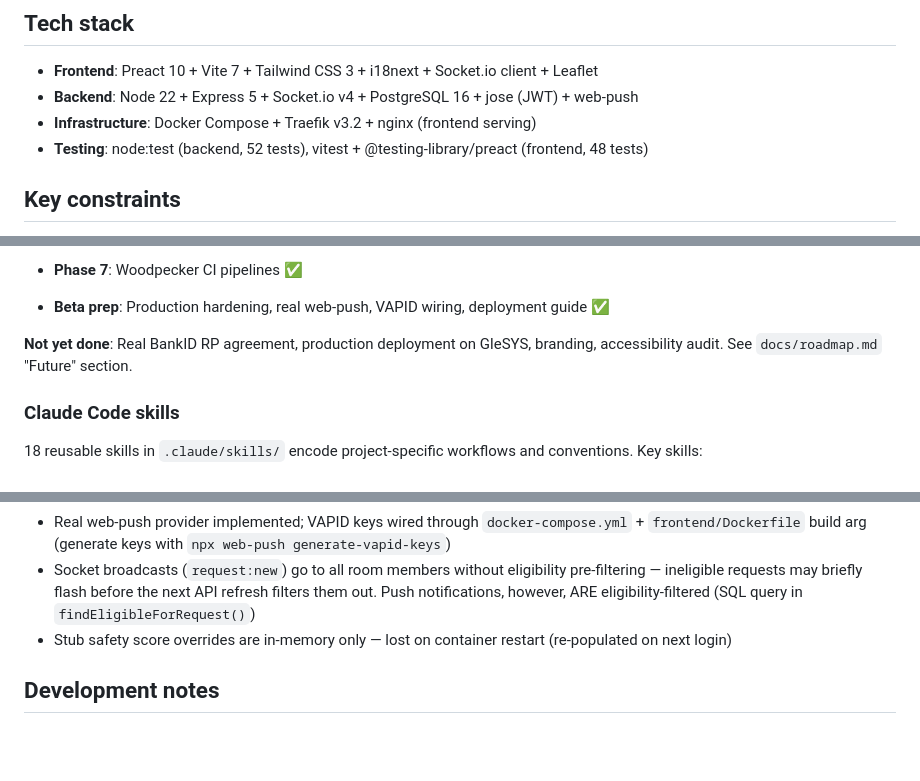
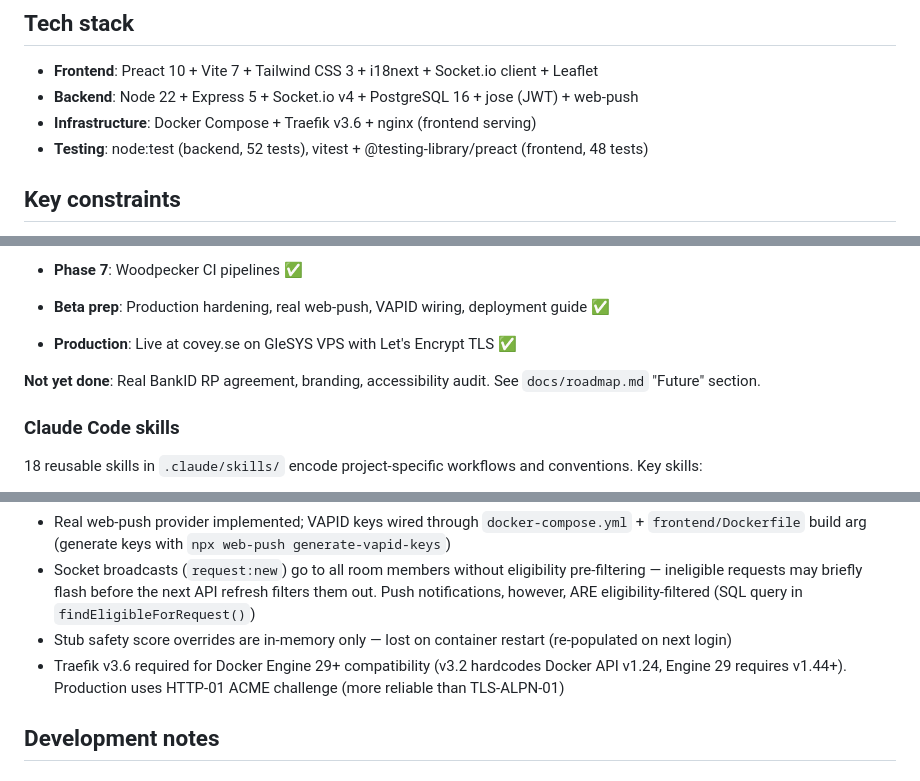
Before and after one commit to samilamti/covey, a Markdown page: CLAUDE.md, 3 parts joined by grey strips. Drawn GitHub-style; blank space fills up the shorter version.

Commit message:
Learnings from beta deployment

```diff
--- a/CLAUDE.md
+++ b/CLAUDE.md
@@ -18,7 +18,7 @@ CI/CD: Woodpecker CI at ci.codeberg.org (requires manual onboarding). Pipeline f
 
 - **Frontend**: Preact 10 + Vite 7 + Tailwind CSS 3 + i18next + Socket.io client + Leaflet
 - **Backend**: Node 22 + Express 5 + Socket.io v4 + PostgreSQL 16 + jose (JWT) + web-push
-- **Infrastructure**: Docker Compose + Traefik v3.2 + nginx (frontend serving)
+- **Infrastructure**: Docker Compose + Traefik v3.6 + nginx (frontend serving)
 - **Testing**: node:test (backend, 52 tests), vitest + @testing-library/preact (frontend, 48 tests)
 
 ## Key constraints
@@ -44,7 +44,9 @@ All 7 implementation phases are complete. The application is feature-complete fo
 
 - **Beta prep**: Production hardening, real web-push, VAPID wiring, deployment guide ✅
 
-**Not yet done**: Real BankID RP agreement, production deployment on GleSYS, branding, accessibility audit. See `docs/roadmap.md` "Future" section.
+- **Production**: Live at covey.se on GleSYS VPS with Let's Encrypt TLS ✅
+
+**Not yet done**: Real BankID RP agreement, branding, accessibility audit. See `docs/roadmap.md` "Future" section.
 
 ### Claude Code skills
 
@@ -191,6 +193,7 @@ MSYS_NO_PATHCONV=1 docker exec tillsammans-db-1 bash -c 'psql -U $POSTGRES_USER
 - Real web-push provider implemented; VAPID keys wired through `docker-compose.yml` + `frontend/Dockerfile` build arg (generate keys with `npx web-push generate-vapid-keys`)
 - Socket broadcasts (`request:new`) go to all room members without eligibility pre-filtering — ineligible requests may briefly flash before the next API refresh filters them out. Push notifications, however, ARE eligibility-filtered (SQL query in `findEligibleForRequest()`)
 - Stub safety score overrides are in-memory only — lost on container restart (re-populated on next login)
+- Traefik v3.6 required for Docker Engine 29+ compatibility (v3.2 hardcodes Docker API v1.24, Engine 29 requires v1.44+). Production uses HTTP-01 ACME challenge (more reliable than TLS-ALPN-01)
 
 ## Development notes
 
```
